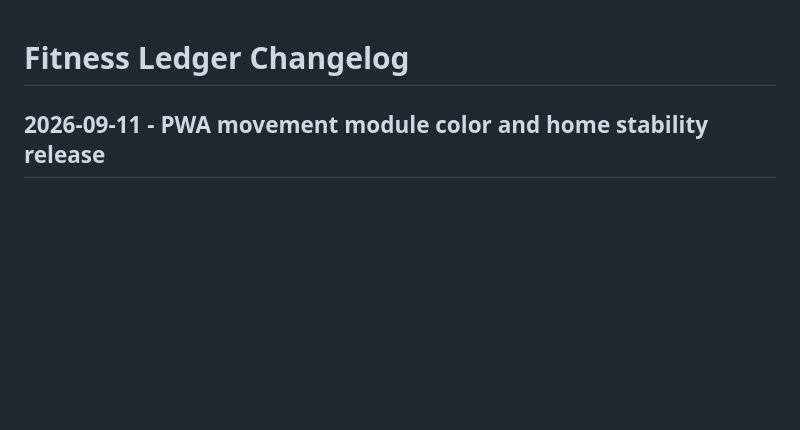
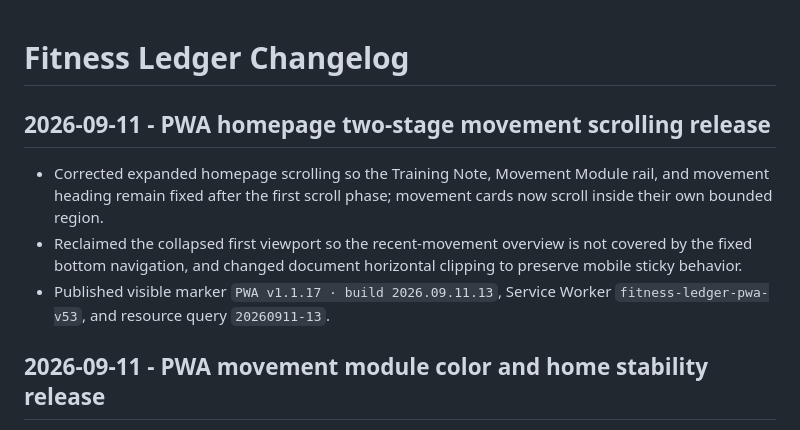
Before and after one commit to gzyyy666/codex, a Markdown page: projects/fitness-ledger/CHANGELOG.md, the part around the change. GitHub-like rendering; blank space fills up the shorter version.

Commit message:
docs: record pwa homepage release

```diff
--- a/projects/fitness-ledger/CHANGELOG.md
+++ b/projects/fitness-ledger/CHANGELOG.md
@@ -1,4 +1,15 @@
 # Fitness Ledger Changelog
+
+## 2026-09-11 - PWA homepage two-stage movement scrolling release
+
+- Corrected expanded homepage scrolling so the Training Note, Movement Module
+  rail, and movement heading remain fixed after the first scroll phase;
+  movement cards now scroll inside their own bounded region.
+- Reclaimed the collapsed first viewport so the recent-movement overview is not
+  covered by the fixed bottom navigation, and changed document horizontal
+  clipping to preserve mobile sticky behavior.
+- Published visible marker `PWA v1.1.17 · build 2026.09.11.13`, Service Worker
+  `fitness-ledger-pwa-v53`, and resource query `20260911-13`.
 
 ## 2026-09-11 - PWA movement module color and home stability release
 
```
Also changed, not shown: 1 other file.
